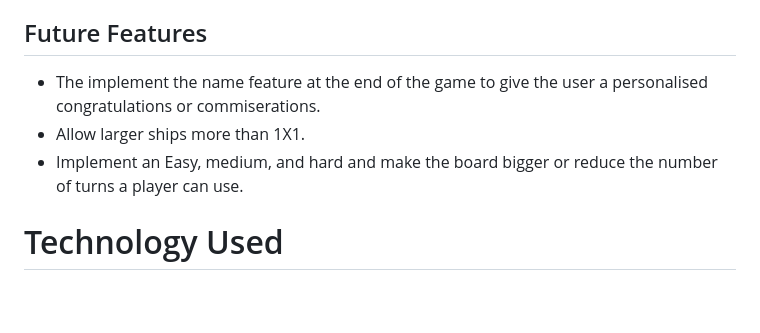
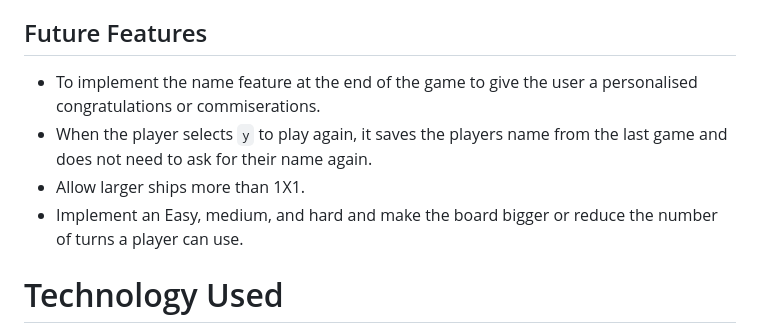
Before and after one commit to Megwana/battleship01, a Markdown page: README.md, the part around the change. Rendered like a GitHub page; blank space fills up the shorter version.

Commit message:
Add: Future feature in README, saving players name when selecting  to play again

```diff
--- a/README.md
+++ b/README.md
@@ -59,9 +59,11 @@ Therefore, I decided that it would bring more enjoyment if players were more lik
 * When the play wins/ loses they will be prompted to either exit the game or play again.
 
 ## Future Features
-* The implement the name feature at the end of the game to give the user a personalised congratulations or commiserations.
+* To implement the name feature at the end of the game to give the user a personalised congratulations or commiserations.
+* When the player selects `y` to play again, it saves the players name from the last game and does not need to ask for their name again.
 * Allow larger ships more than 1X1.
 * Implement an Easy, medium, and hard and make the board bigger or reduce the number of turns a player can use.
+
 
 # Technology Used
 
```
